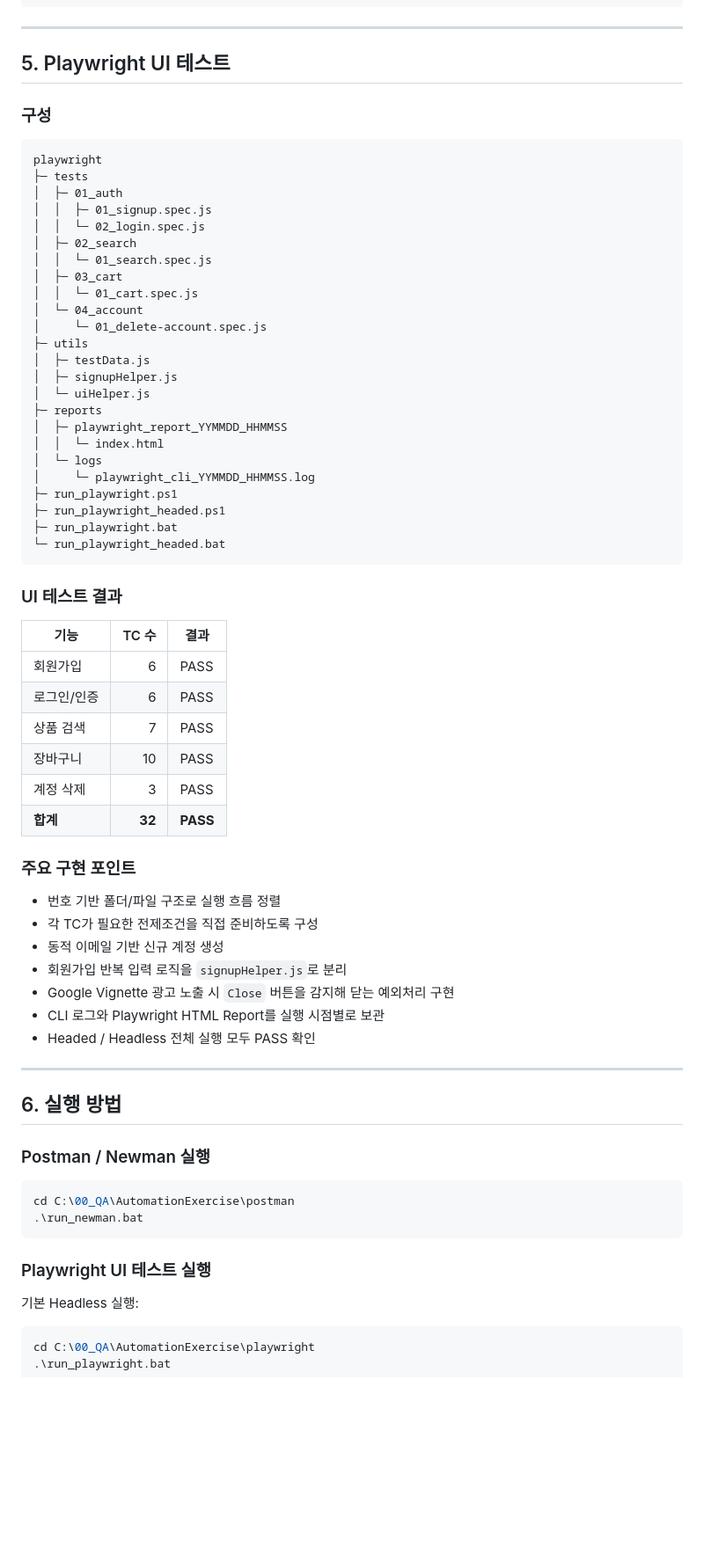
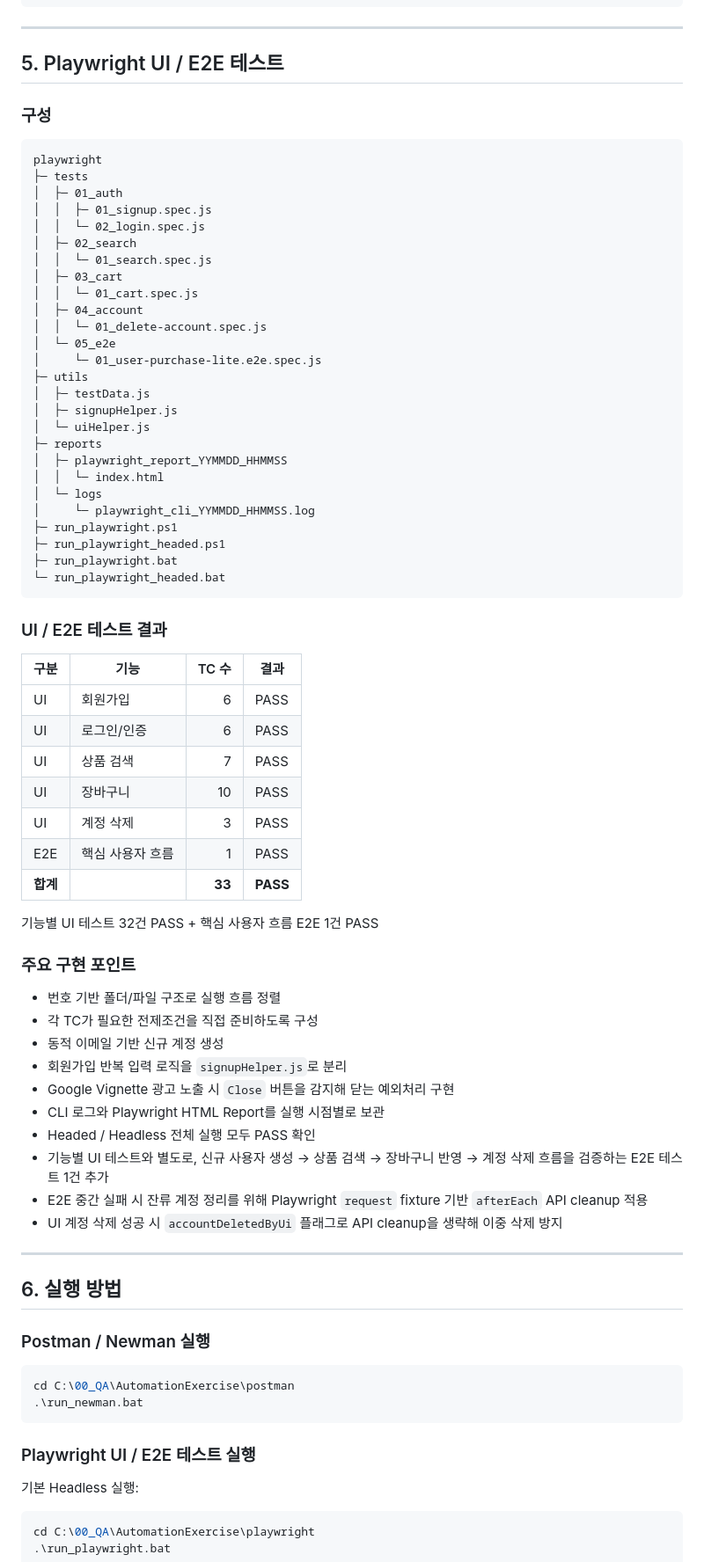
Before and after one commit to Eden0316/AutomationExercise, a Markdown page: README.md, the part around one of its changes. Shown at 88% size. Rendered like a GitHub page; blank space fills up the shorter version.

Commit message:
Enhance README with E2E testing and UI details
Updated README to include E2E testing details and clarify UI testing scope.

````diff
--- a/README.md
+++ b/README.md
@@ -87,7 +92,7 @@ API 테스트는 요청 단위 검증과 계정 생명주기 기반 체이닝
 
 ---
 
-## 5. Playwright UI 테스트
+## 5. Playwright UI / E2E 테스트
 
 ### 구성
 
@@ -101,8 +106,10 @@ playwright
 │  │  └─ 01_search.spec.js
 │  ├─ 03_cart
 │  │  └─ 01_cart.spec.js
-│  └─ 04_account
-│     └─ 01_delete-account.spec.js
+│  ├─ 04_account
+│  │  └─ 01_delete-account.spec.js
+│  └─ 05_e2e
+│     └─ 01_user-purchase-lite.e2e.spec.js
 ├─ utils
 │  ├─ testData.js
 │  ├─ signupHelper.js
@@ -118,16 +125,18 @@ playwright
 └─ run_playwright_headed.bat
 ```
 
-### UI 테스트 결과
+### UI / E2E 테스트 결과
 
-| 기능 | TC 수 | 결과 |
-|---|---:|---|
-| 회원가입 | 6 | PASS |
-| 로그인/인증 | 6 | PASS |
-| 상품 검색 | 7 | PASS |
-| 장바구니 | 10 | PASS |
-| 계정 삭제 | 3 | PASS |
-| **합계** | **32** | **PASS** |
+| 구분 | 기능 | TC 수 | 결과 |
+|---|---|---:|---|
+| UI | 회원가입 | 6 | PASS |
+| UI | 로그인/인증 | 6 | PASS |
+| UI | 상품 검색 | 7 | PASS |
+| UI | 장바구니 | 10 | PASS |
+| UI | 계정 삭제 | 3 | PASS |
+| E2E | 핵심 사용자 흐름 | 1 | PASS |
+| **합계** |  | **33** | **PASS** |
+기능별 UI 테스트 32건 PASS + 핵심 사용자 흐름 E2E 1건 PASS
 
 ### 주요 구현 포인트
 
@@ -138,6 +147,9 @@ playwright
 - Google Vignette 광고 노출 시 `Close` 버튼을 감지해 닫는 예외처리 구현
 - CLI 로그와 Playwright HTML Report를 실행 시점별로 보관
 - Headed / Headless 전체 실행 모두 PASS 확인
+- 기능별 UI 테스트와 별도로, 신규 사용자 생성 → 상품 검색 → 장바구니 반영 → 계정 삭제 흐름을 검증하는 E2E 테스트 1건 추가
+- E2E 중간 실패 시 잔류 계정 정리를 위해 Playwright `request` fixture 기반 `afterEach` API cleanup 적용
+- UI 계정 삭제 성공 시 `accountDeletedByUi` 플래그로 API cleanup을 생략해 이중 삭제 방지
 
 ---
 
@@ -150,7 +162,7 @@ cd C:\00_QA\AutomationExercise\postman
 .\run_newman.bat
 ```
 
-### Playwright UI 테스트 실행
+### Playwright UI / E2E 테스트 실행
 
 기본 Headless 실행:
 
````
Also changed, not shown: other parts of README.md (+28 -5 lines).
